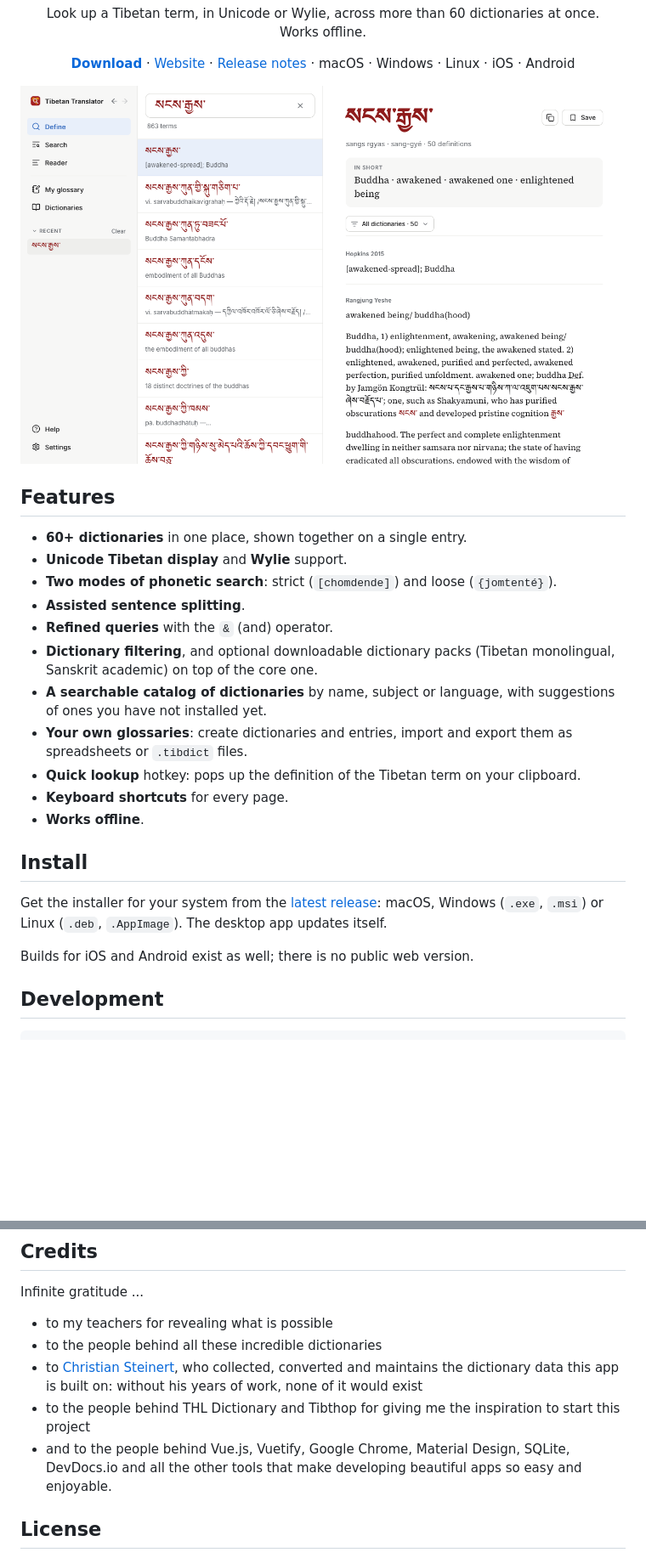
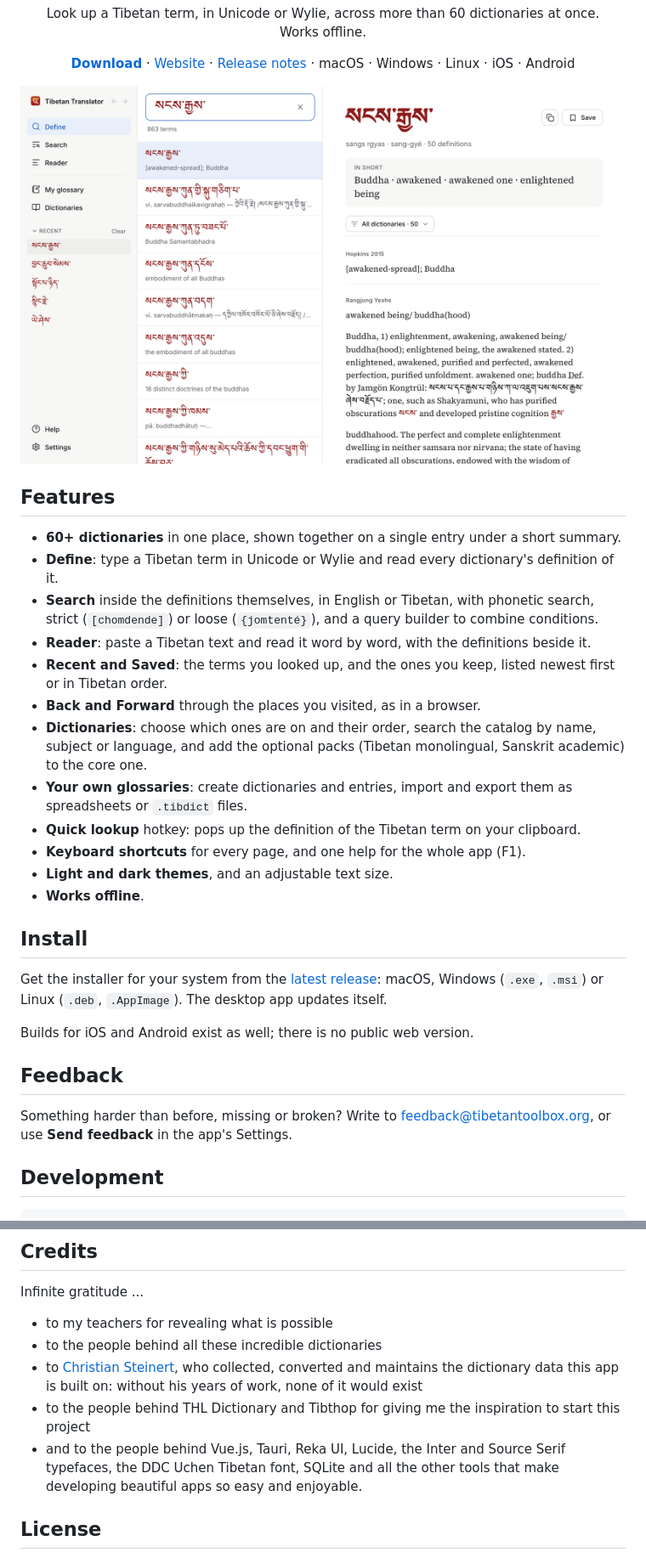
Before and after one commit to jerefrer/tibetan-translator, a Markdown page: README.md, 2 parts joined by grey strips. Shown at 85% size. GitHub-like rendering; pictures changed too: docs/images/screenshot.png; blank space fills up the shorter version.

Commit message:
docs(readme): describes 2.0's pages and features, with a sharp screenshot
Co-Authored-By: Claude Opus 5.5 <noreply@anthropic.com>

```diff
--- a/README.md
+++ b/README.md
@@ -27,16 +27,17 @@
 
 ## Features
 
-- **60+ dictionaries** in one place, shown together on a single entry.
-- **Unicode Tibetan display** and **Wylie** support.
-- **Two modes of phonetic search**: strict (`[chomdende]`) and loose (`{jomtenté}`).
-- **Assisted sentence splitting**.
-- **Refined queries** with the `&` (and) operator.
-- **Dictionary filtering**, and optional downloadable dictionary packs (Tibetan monolingual, Sanskrit academic) on top of the core one.
-- **A searchable catalog of dictionaries** by name, subject or language, with suggestions of ones you have not installed yet.
+- **60+ dictionaries** in one place, shown together on a single entry under a short summary.
+- **Define**: type a Tibetan term in Unicode or Wylie and read every dictionary's definition of it.
+- **Search** inside the definitions themselves, in English or Tibetan, with phonetic search, strict (`[chomdende]`) or loose (`{jomtenté}`), and a query builder to combine conditions.
+- **Reader**: paste a Tibetan text and read it word by word, with the definitions beside it.
+- **Recent and Saved**: the terms you looked up, and the ones you keep, listed newest first or in Tibetan order.
+- **Back and Forward** through the places you visited, as in a browser.
+- **Dictionaries**: choose which ones are on and their order, search the catalog by name, subject or language, and add the optional packs (Tibetan monolingual, Sanskrit academic) to the core one.
 - **Your own glossaries**: create dictionaries and entries, import and export them as spreadsheets or `.tibdict` files.
 - **Quick lookup** hotkey: pops up the definition of the Tibetan term on your clipboard.
-- **Keyboard shortcuts** for every page.
+- **Keyboard shortcuts** for every page, and one help for the whole app (F1).
+- **Light and dark themes**, and an adjustable text size.
 - **Works offline**.
 
 ## Install
@@ -47,6 +48,12 @@ macOS, Windows (`.exe`, `.msi`) or Linux (`.deb`, `.AppImage`). The desktop app
 updates itself.
 
 Builds for iOS and Android exist as well; there is no public web version.
+
+## Feedback
+
+Something harder than before, missing or broken? Write to
+[feedback@tibetantoolbox.org](mailto:feedback@tibetantoolbox.org), or use
+**Send feedback** in the app's Settings.
 
 ## Development
 
@@ -73,9 +80,9 @@ Infinite gratitude ...
   on: without his years of work, none of it would exist
 - to the people behind THL Dictionary and Tibthop for giving me the
   inspiration to start this project
-- and to the people behind Vue.js, Vuetify, Google Chrome, Material Design,
-  SQLite, DevDocs.io and all the other tools that make developing beautiful
-  apps so easy and enjoyable.
+- and to the people behind Vue.js, Tauri, Reka UI, Lucide, the Inter and
+  Source Serif typefaces, the DDC Uchen Tibetan font, SQLite and all the
+  other tools that make developing beautiful apps so easy and enjoyable.
 
 ## License
 
```
